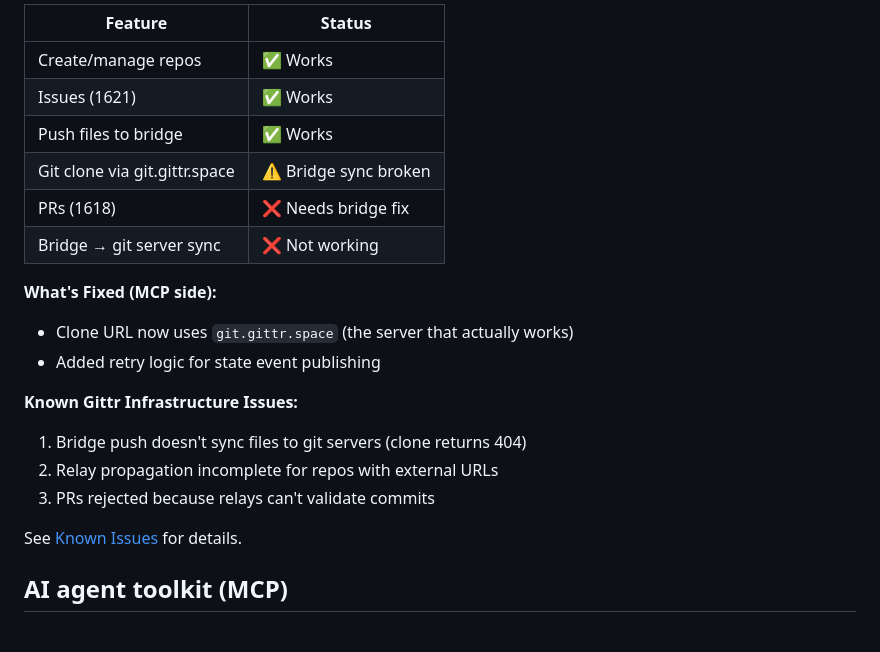
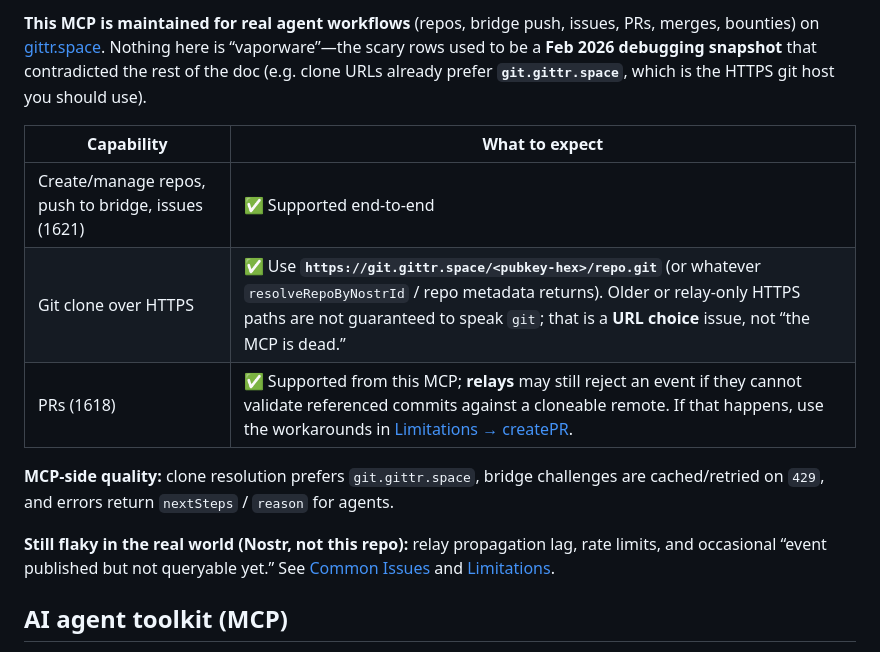
Before and after one commit to arbadacarbaYK/gittr-mcp, a Markdown page: README.md, the part around one of its changes. Rendered like a GitHub page.

```diff
--- a/README.md
+++ b/README.md
@@ -12,23 +12,15 @@
 
-| Feature | Status |
-|---------|--------|
-| Create/manage repos | ✅ Works |
-| Issues (1621) | ✅ Works |
-| Push files to bridge | ✅ Works |
-| Git clone via git.gittr.space | ⚠️ Bridge sync broken |
-| PRs (1618) | ❌ Needs bridge fix |
-| Bridge → git server sync | ❌ Not working |
+**This MCP is maintained for real agent workflows** (repos, bridge push, issues, PRs, merges, bounties) on [gittr.space](https://gittr.space). Nothing here is “vaporware”—the scary rows used to be a **Feb 2026 debugging snapshot** that contradicted the rest of the doc (e.g. clone URLs already prefer **`git.gittr.space`**, which is the HTTPS git host you should use).
 
-**What's Fixed (MCP side):**
-- Clone URL now uses `git.gittr.space` (the server that actually works)
-- Added retry logic for state event publishing
+| Capability | What to expect |
+|------------|----------------|
+| Create/manage repos, push to bridge, issues (1621) | ✅ Supported end-to-end |
+| Git clone over HTTPS | ✅ Use **`https://git.gittr.space/<pubkey-hex>/repo.git`** (or whatever `resolveRepoByNostrId` / repo metadata returns). Older or relay-only HTTPS paths are not guaranteed to speak `git`; that is a **URL choice** issue, not “the MCP is dead.” |
+| PRs (1618) | ✅ Supported from this MCP; **relays** may still reject an event if they cannot validate referenced commits against a cloneable remote. If that happens, use the workarounds in [Limitations → createPR](#createpr--relay-and-clone-url-caveats). |
 
-**Known Gittr Infrastructure Issues:**
-1. Bridge push doesn't sync files to git servers (clone returns 404)
-2. Relay propagation incomplete for repos with external URLs
-3. PRs rejected because relays can't validate commits
+**MCP-side quality:** clone resolution prefers `git.gittr.space`, bridge challenges are cached/retried on `429`, and errors return `nextSteps` / `reason` for agents.
 
-See [Known Issues](#known-issues) for details.
+**Still flaky in the real world (Nostr, not this repo):** relay propagation lag, rate limits, and occasional “event published but not queryable yet.” See [Common Issues](#common-issues) and [Limitations](#limitations).
 
 ## AI agent toolkit (MCP)
 
```
Also changed, not shown: other parts of README.md (+11 -48 lines).
